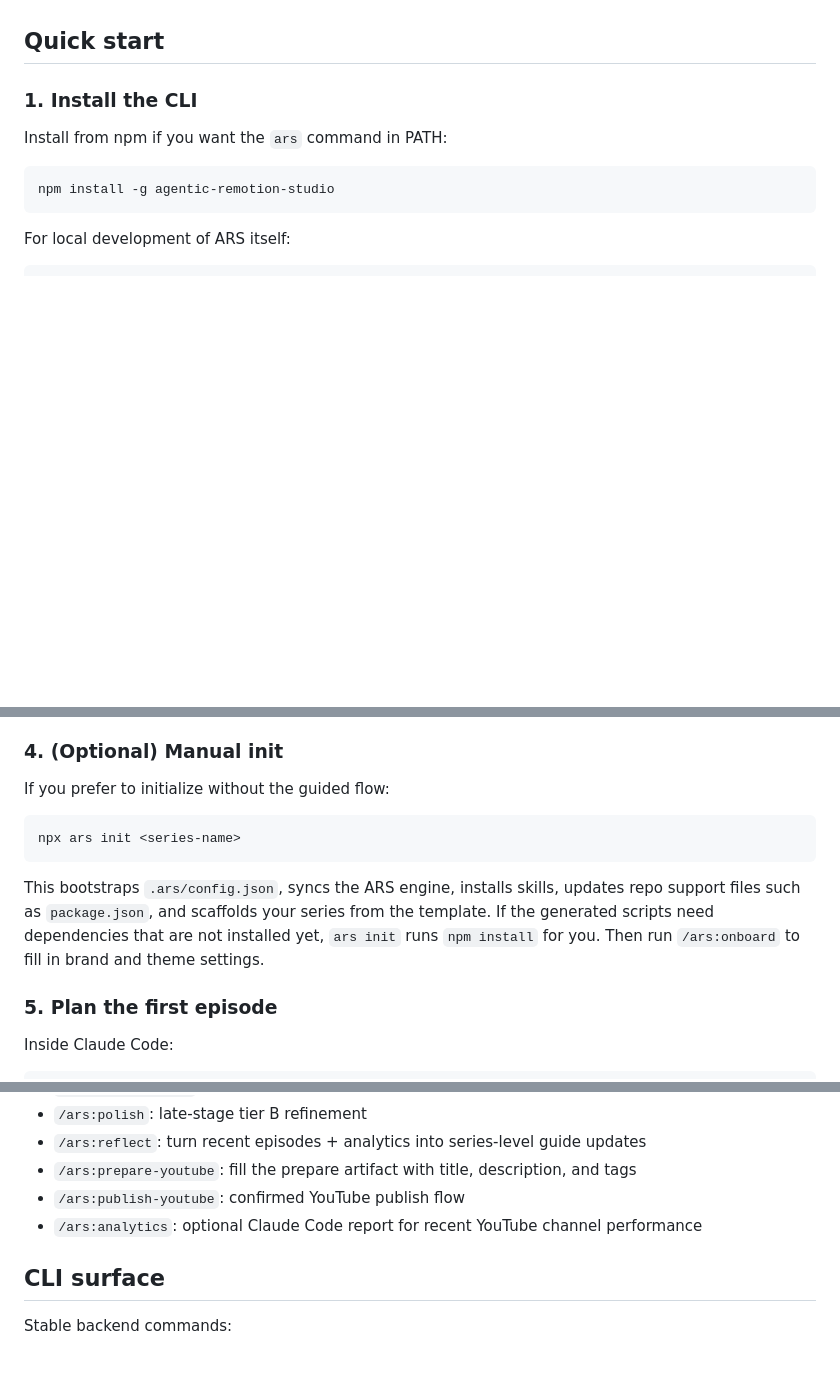
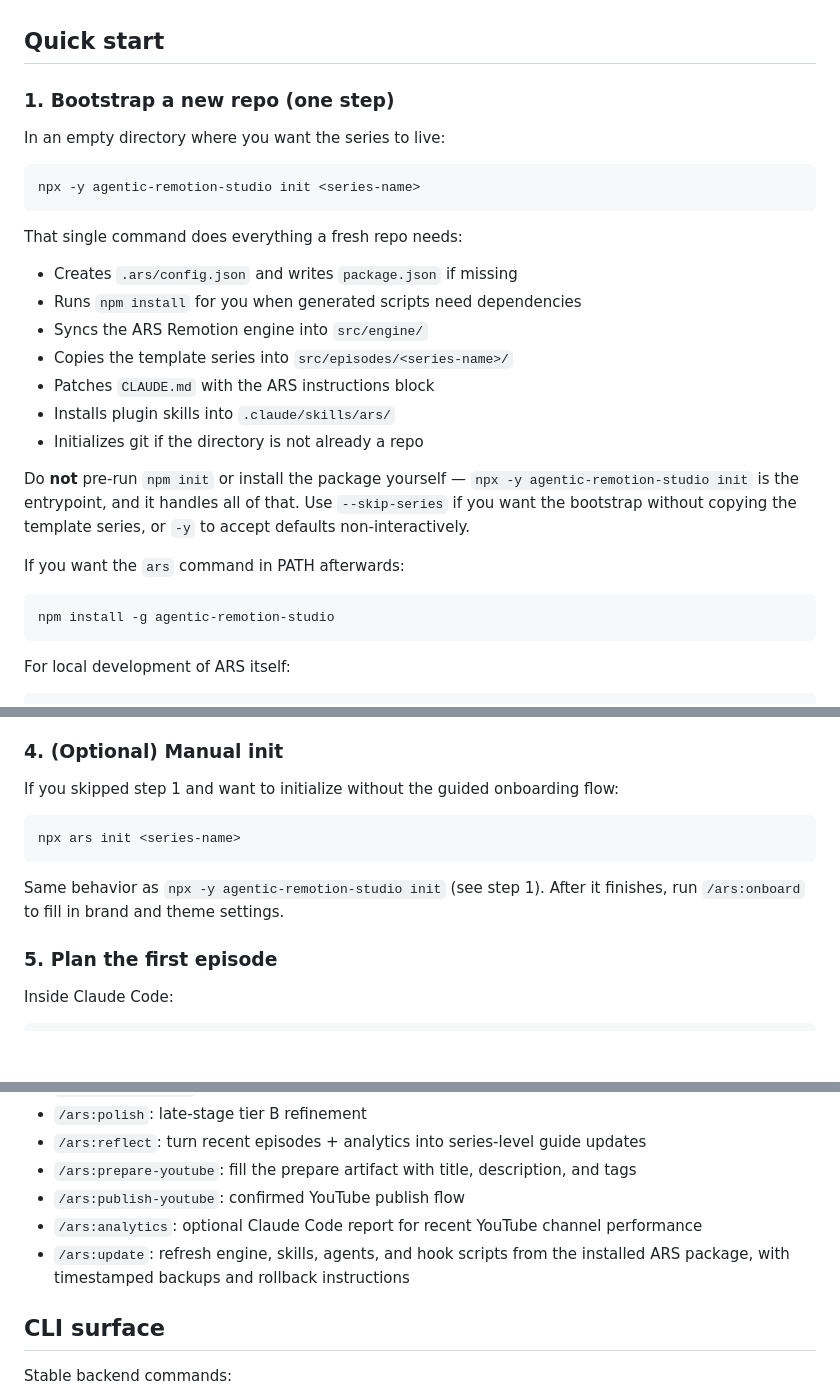
Before and after one commit to dnplus/ars, a Markdown page: README.md, 3 parts joined by grey strips. Rendered like a GitHub page; blank space fills up the shorter version.

Commit message:
docs(install): document one-step bootstrap and ars update flow
Three voids in the user-facing docs:

1. README "Quick start" started at "Install the CLI" without showing
   that `npx -y agentic-remotion-studio init <series>` is itself the
   one-step bootstrap. Users were running `npm init` + manual install
   first. Add a Step 1 that names the entrypoint explicitly and lists
   what it does, then redirect the old "manual init" section to it.

2. /ars:onboard had no Prereq/install section, so when a user asked
   onboard "how do I start ARS from zero", the skill could not point
   at the canonical entry. Add a Prereq section and forbid suggesting
   pre-init steps.

3. `npx ars update` (refresh engine, skills, agents, hook scripts;
   timestamped backups; rollback hint) was undocumented in any plugin
   skill. Add /ars:update SKILL.md covering when to run, what it
   does, what it leaves alone, flags, and rollback. Cross-link from
   README's command list.

Constraint: docs only; no CLI behavior changes
Confidence: high
Scope-risk: narrow

Co-Authored-By: Claude Opus 4.7 <noreply@anthropic.com>

````diff
--- a/README.md
+++ b/README.md
@@ -39,9 +39,27 @@ ARS was shaped in part by ideas explored in [oh-my-claudecode](https://github.co
 
 ## Quick start
 
-### 1. Install the CLI
+### 1. Bootstrap a new repo (one step)
 
-Install from npm if you want the `ars` command in PATH:
+In an empty directory where you want the series to live:
+
+```bash
+npx -y agentic-remotion-studio init <series-name>
+```
+
+That single command does everything a fresh repo needs:
+
+- Creates `.ars/config.json` and writes `package.json` if missing
+- Runs `npm install` for you when generated scripts need dependencies
+- Syncs the ARS Remotion engine into `src/engine/`
+- Copies the template series into `src/episodes/<series-name>/`
+- Patches `CLAUDE.md` with the ARS instructions block
+- Installs plugin skills into `.claude/skills/ars/`
+- Initializes git if the directory is not already a repo
+
+Do **not** pre-run `npm init` or install the package yourself — `npx -y agentic-remotion-studio init` is the entrypoint, and it handles all of that. Use `--skip-series` if you want the bootstrap without copying the template series, or `-y` to accept defaults non-interactively.
+
+If you want the `ars` command in PATH afterwards:
 
 ```bash
 npm install -g agentic-remotion-studio
@@ -80,13 +98,13 @@ Inside Claude Code:
 
 ### 4. (Optional) Manual init
 
-If you prefer to initialize without the guided flow:
+If you skipped step 1 and want to initialize without the guided onboarding flow:
 
 ```bash
 npx ars init <series-name>
 ```
 
-This bootstraps `.ars/config.json`, syncs the ARS engine, installs skills, updates repo support files such as `package.json`, and scaffolds your series from the template. If the generated scripts need dependencies that are not installed yet, `ars init` runs `npm install` for you. Then run `/ars:onboard` to fill in brand and theme settings.
+Same behavior as `npx -y agentic-remotion-studio init` (see step 1). After it finishes, run `/ars:onboard` to fill in brand and theme settings.
 
 ### 5. Plan the first episode
 
@@ -174,6 +192,7 @@ Inside Claude Code:
 - `/ars:prepare-youtube`: fill the prepare artifact with title, description, and tags
 - `/ars:publish-youtube`: confirmed YouTube publish flow
 - `/ars:analytics`: optional Claude Code report for recent YouTube channel performance
+- `/ars:update`: refresh engine, skills, agents, and hook scripts from the installed ARS package, with timestamped backups and rollback instructions
 
 ## CLI surface
 
````
Also changed, not shown: other parts of README.md (+1 -0 lines), 2 other files.
